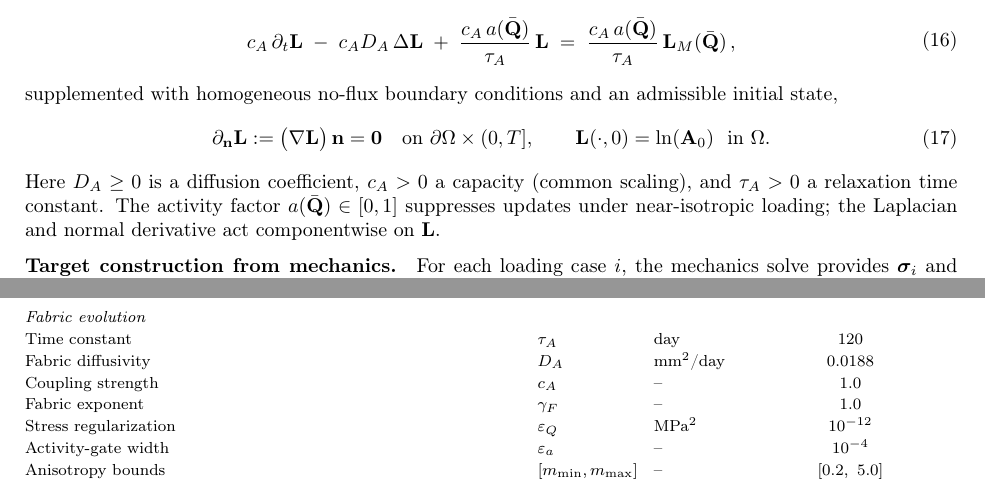
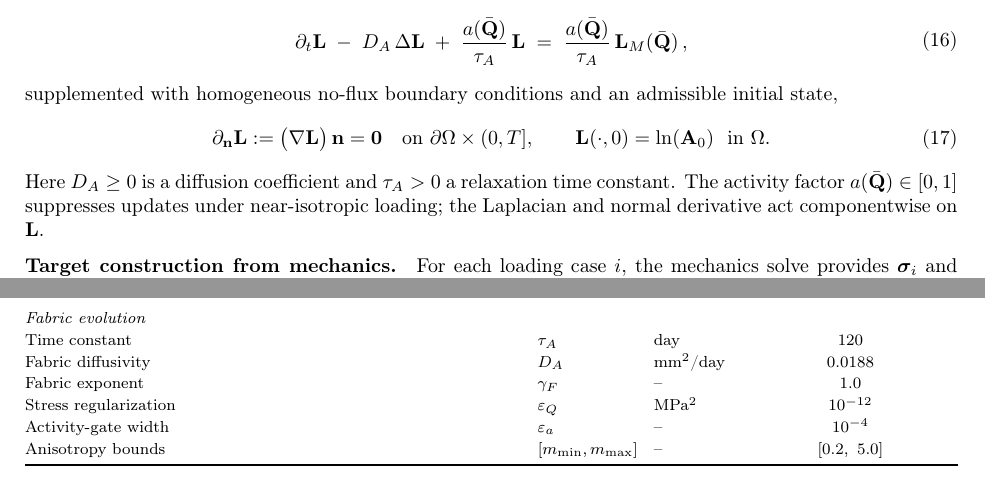
Before and after one commit to petr-henys/Smoothly-Coupled-Remodeling-with-Nonlocal-Stimulus-and-Fabric-Guided-Anisotropy, a LaTeX paper (manuscript/manuscript.tex, which reads manuscript/sections/governing_equations.tex, manuscript/sections/parameter_governance.tex): two parts of pages 7 and 17 of 33, joined at a grey line, cut so that both start at the same text. Compiled offline with pdfLaTeX.

Commit message:
fix: Update fabric-related parameters in equations and remove coupling strength from governance section

```diff
--- a/manuscript/sections/governing_equations.tex
+++ b/manuscript/sections/governing_equations.tex
@@ -198,8 +198,8 @@ Equation \eqref{eq:density-strong-nd} uses differentiable kinetics and soft boun
 The local fabric is described by a second-order, symmetric, positive-definite tensor field $\mathbf{A}=\mathbf{A}(x,t)$. To ensure positive definiteness and robustness, we evolve the logarithmic fabric tensor $\mathbf{L} = \ln \mathbf{A}$. The dynamics follow a relaxation--diffusion flow toward a mechanically informed, trace-free logarithmic target $\mathbf{L}_M(\bar{\mathbf{Q}})$ defined below. The strong form on a bounded Lipschitz domain is
 \begin{equation}\label{eq:L-strong-nd}
 \begin{aligned}
-c_A\,\partial_t \mathbf{L} \;-\; c_A D_A\,\Delta \mathbf{L} \;+\; \frac{c_A\,a(\bar{\mathbf{Q}})}{\tau_A}\,\mathbf{L}
-\;=\; \frac{c_A\,a(\bar{\mathbf{Q}})}{\tau_A}\,\mathbf{L}_M(\bar{\mathbf{Q}})\,,
+\partial_t \mathbf{L} \;-\; D_A\,\Delta \mathbf{L} \;+\; \frac{a(\bar{\mathbf{Q}})}{\tau_A}\,\mathbf{L}
+\;=\; \frac{a(\bar{\mathbf{Q}})}{\tau_A}\,\mathbf{L}_M(\bar{\mathbf{Q}})\,,
 \end{aligned}\end{equation}
 supplemented with homogeneous no-flux boundary conditions and an admissible initial state,
 \begin{equation}\label{eq:L-bc-ic-nd}
@@ -207,7 +207,7 @@ supplemented with homogeneous no-flux boundary conditions and an admissible init
 \qquad
 \mathbf{L}(\cdot,0)=\ln(\mathbf{A}_0)\ \ \text{in }\Omega.
 \end{equation}
-Here $D_A\ge 0$ is a diffusion coefficient, $c_A>0$ a capacity (common scaling), and $\tau_A>0$ a relaxation time constant. The activity factor $a(\bar{\mathbf{Q}})\in[0,1]$ suppresses updates under near-isotropic loading; the Laplacian and normal derivative act componentwise on $\mathbf{L}$.
+Here $D_A\ge 0$ is a diffusion coefficient and $\tau_A>0$ a relaxation time constant. The activity factor $a(\bar{\mathbf{Q}})\in[0,1]$ suppresses updates under near-isotropic loading; the Laplacian and normal derivative act componentwise on $\mathbf{L}$.
 
 \paragraph{Target construction from mechanics.}
 For each loading case $i$, the mechanics solve provides $\boldsymbol{\sigma}_i$ and $\boldsymbol{\varepsilon}_i$. To extract \emph{directional} information and remove the hydrostatic contribution we form the symmetric deviatoric-stress outer-product
--- a/manuscript/sections/parameter_governance.tex
+++ b/manuscript/sections/parameter_governance.tex
@@ -94,7 +94,6 @@ The \textbf{StiffSetup} narrows the mechanostat ($\delta_0,\kappa_S$), accelerat
     \textit{Fabric evolution} & & & & \\
     Time constant & $\tau_A$ & day & \multicolumn{2}{c}{$120$} \\
     Fabric diffusivity & $D_A$ & mm$^2$/day & \multicolumn{2}{c}{$0.0188$} \\
-    Coupling strength & $c_A$ & -- & \multicolumn{2}{c}{$1.0$} \\
     Fabric exponent & $\gamma_F$ & -- & \multicolumn{2}{c}{$1.0$} \\
     Stress regularization & $\varepsilon_Q$ & MPa$^2$ & \multicolumn{2}{c}{$10^{-12}$} \\
     Activity-gate width & $\varepsilon_a$ & -- & \multicolumn{2}{c}{$10^{-4}$} \\
```
Also changed, not shown: manuscript/sections/fixed_point_solver.tex (+1 -1 lines), manuscript/sections/spatial_discretization.tex (+2 -2 lines), manuscript/sections/time_discretization.tex (+2 -2 lines).
